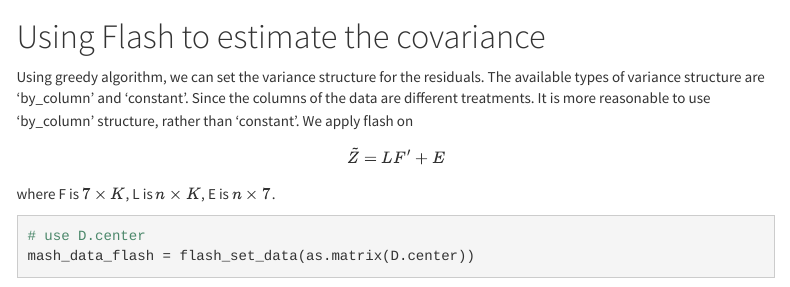
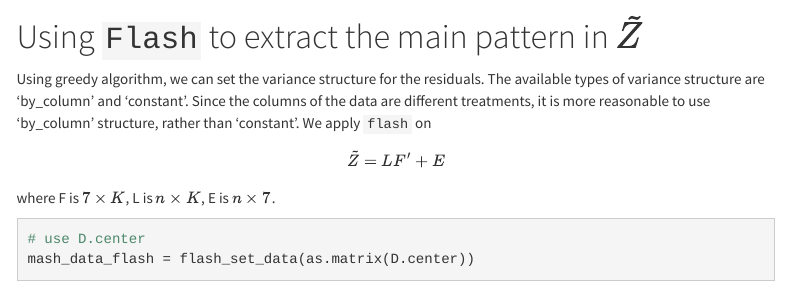
Before and after one commit to stephenslab/mash-application-immune, an R Markdown document (analysis/Immune_Flash.Rmd): the page in a window 1100 px wide, from 1080 px down. Rendered offline with R 4.5, knitr and Pandoc, with nearby package versions; some code elsewhere in the file could not run offline; menus at the side of the page are left out.

Commit message:
Flash analysis

````diff
--- a/analysis/Immune_Flash.Rmd
+++ b/analysis/Immune_Flash.Rmd
@@ -45,9 +50,9 @@ mash_data_center = mashr::set_mash_data(Bhat = as.matrix(D.center),
                                                       ncol(data$max$z)))
 ```
 
-# Using Flash to estimate the covariance
+# Using `Flash` to extract the main pattern in $\tilde{Z}$
 
-Using greedy algorithm, we can set the variance structure for the residuals. The available types of variance structure are 'by_column' and 'constant'. Since the columns of the data are different treatments. It is more reasonable to use 'by_column' structure, rather than 'constant'. We apply flash on
+Using greedy algorithm, we can set the variance structure for the residuals. The available types of variance structure are 'by_column' and 'constant'. Since the columns of the data are different treatments, it is more reasonable to use 'by_column' structure, rather than 'constant'. We apply `flash` on
 $$ \tilde{Z} = LF' + E $$
 where F is $7 \times K$, L is $n \times K$, E is $n\times7$.
 
````
Also changed, not shown: analysis/Immune_Flash.Rmd (5 more changed lines).
